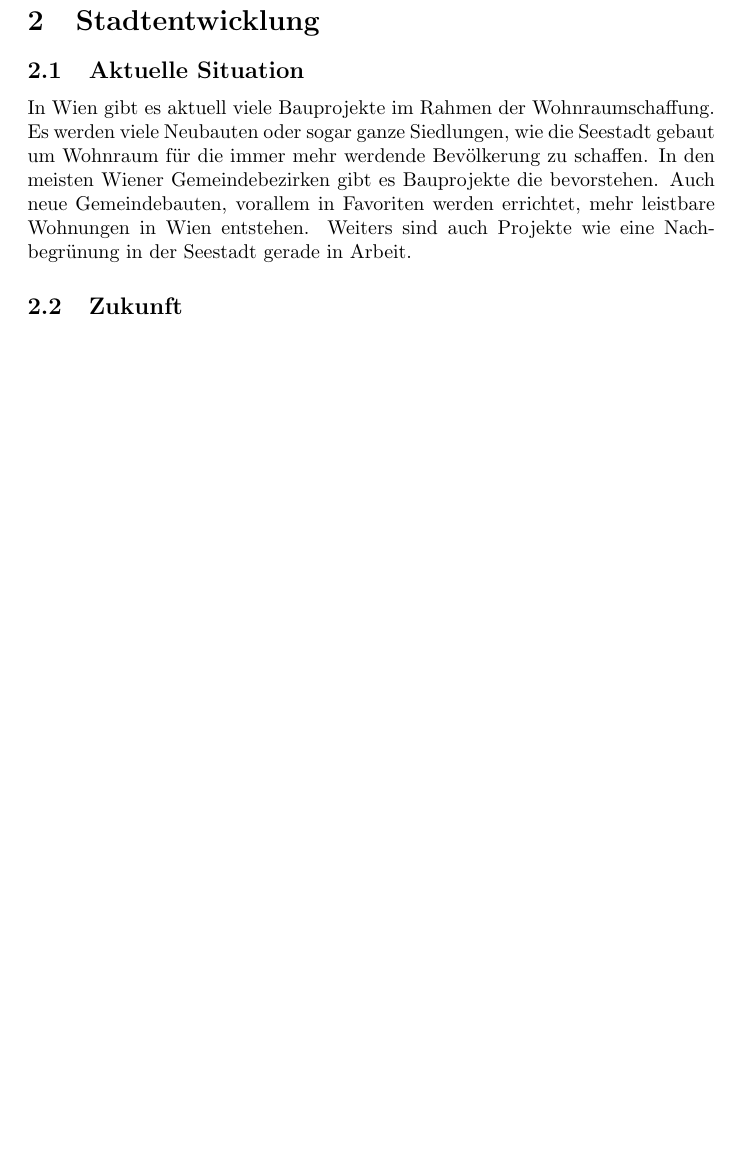
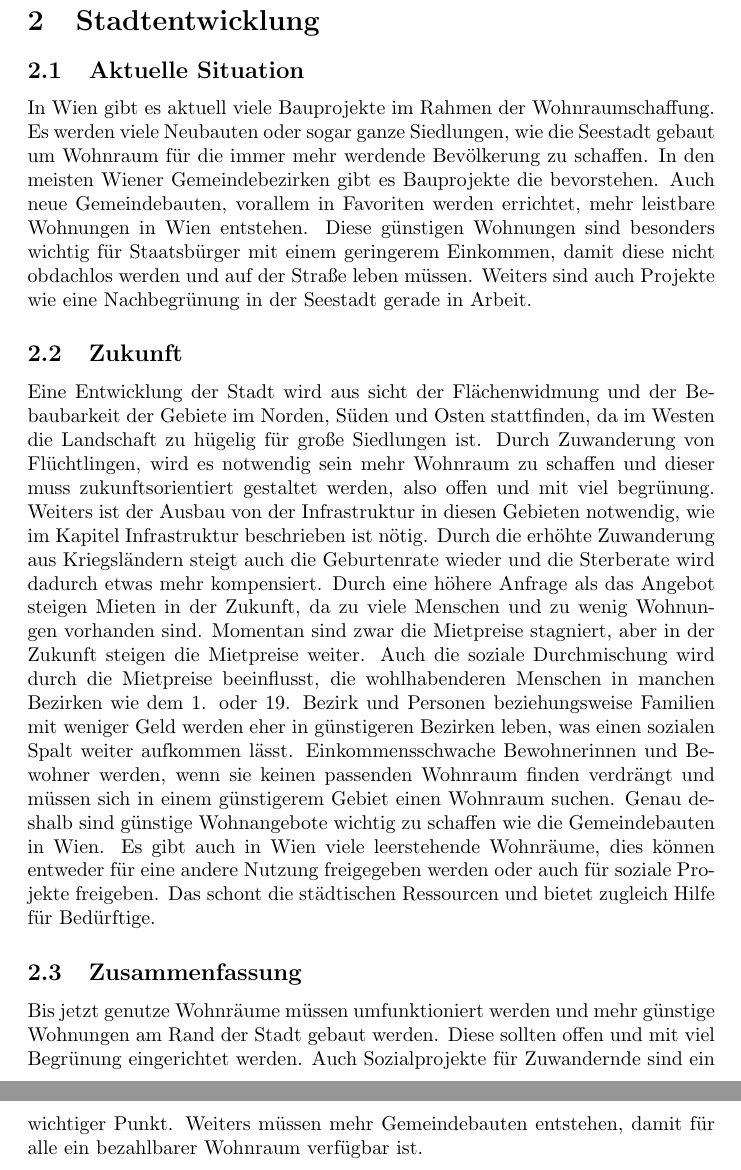
Before and after one commit to llatschbacher/AusarbeitungenmRDP, a LaTeX document (GGP/Pool1/main.tex, which reads GGP/Pool1/chapters/Stadtentwicklung.tex): part of page 4 of 7 before the commit and two parts of pages 4 and 5 of 8 after it, the two joined at a grey line, cut so that both start at the same text, the shorter picture padded with empty space. Compiled offline with pdfLaTeX.

Commit message:
GGP Pool1 first final

```diff
--- a/GGP/Pool1/chapters/Stadtentwicklung.tex
+++ b/GGP/Pool1/chapters/Stadtentwicklung.tex
@@ -2,6 +2,13 @@
 
 \subsection{Aktuelle Situation}
 
-In Wien gibt es aktuell viele Bauprojekte im Rahmen der Wohnraumschaffung. Es werden viele Neubauten oder sogar ganze Siedlungen, wie die Seestadt gebaut um Wohnraum für die immer mehr werdende Bevölkerung zu schaffen. In den meisten Wiener Gemeindebezirken gibt es Bauprojekte die bevorstehen. Auch neue Gemeindebauten, vorallem in Favoriten werden errichtet, mehr leistbare Wohnungen in Wien entstehen. Weiters sind auch Projekte wie eine Nachbegrünung in der Seestadt gerade in Arbeit.
+In Wien gibt es aktuell viele Bauprojekte im Rahmen der Wohnraumschaffung. Es werden viele Neubauten oder sogar ganze Siedlungen, wie die Seestadt gebaut um Wohnraum für die immer mehr werdende Bevölkerung zu schaffen. In den meisten Wiener Gemeindebezirken gibt es Bauprojekte die bevorstehen. Auch neue Gemeindebauten, vorallem in Favoriten werden errichtet, mehr leistbare Wohnungen in Wien entstehen. Diese günstigen Wohnungen sind besonders wichtig für Staatsbürger mit einem geringerem Einkommen, damit diese nicht obdachlos werden und auf der Straße leben müssen.  Weiters sind auch Projekte wie eine Nachbegrünung in der Seestadt gerade in Arbeit.
 
 \subsection{Zukunft}
+
+Eine Entwicklung der Stadt wird aus sicht der Flächenwidmung und der Bebaubarkeit der Gebiete im Norden, Süden und Osten stattfinden, da im Westen die Landschaft zu hügelig für große Siedlungen ist. Durch Zuwanderung von Flüchtlingen, wird es notwendig sein mehr Wohnraum zu schaffen und dieser muss zukunftsorientiert gestaltet werden, also offen und mit viel begrünung. Weiters ist der Ausbau von der Infrastruktur in diesen Gebieten notwendig, wie im Kapitel Infrastruktur beschrieben ist nötig. Durch die erhöhte Zuwanderung aus Kriegsländern steigt auch die Geburtenrate wieder und die Sterberate wird dadurch etwas mehr kompensiert. Durch eine höhere Anfrage als das Angebot steigen Mieten in der Zukunft, da zu viele Menschen und zu wenig Wohnungen vorhanden sind. Momentan sind zwar die Mietpreise stagniert, aber in der Zukunft steigen die Mietpreise weiter. Auch die soziale Durchmischung wird durch die Mietpreise beeinflusst, die wohlhabenderen Menschen in manchen Bezirken wie dem 1. oder 19. Bezirk und Personen beziehungsweise Familien mit weniger Geld werden eher in günstigeren Bezirken leben, was einen sozialen Spalt weiter aufkommen lässt. Einkommensschwache Bewohnerinnen und Bewohner werden, wenn sie keinen passenden Wohnraum finden verdrängt und müssen sich in einem günstigerem Gebiet einen Wohnraum suchen. Genau deshalb sind günstige Wohnangebote wichtig zu schaffen wie die Gemeindebauten in Wien.
+Es gibt auch in Wien viele leerstehende Wohnräume, dies können entweder für eine andere Nutzung freigegeben werden oder auch für soziale Projekte freigeben. Das schont die städtischen Ressourcen und bietet zugleich Hilfe für Bedürftige.
+
+\subsection{Zusammenfassung}
+
+Bis jetzt genutze Wohnräume müssen umfunktioniert werden und mehr günstige Wohnungen am Rand der Stadt gebaut werden. Diese sollten offen und mit viel Begrünung eingerichtet werden. Auch Sozialprojekte für Zuwandernde sind ein wichtiger Punkt. Weiters müssen mehr Gemeindebauten entstehen, damit für alle ein bezahlbarer Wohnraum verfügbar ist.
```
Also changed, not shown: GGP/Pool1/main.pdf, 6 other files.
